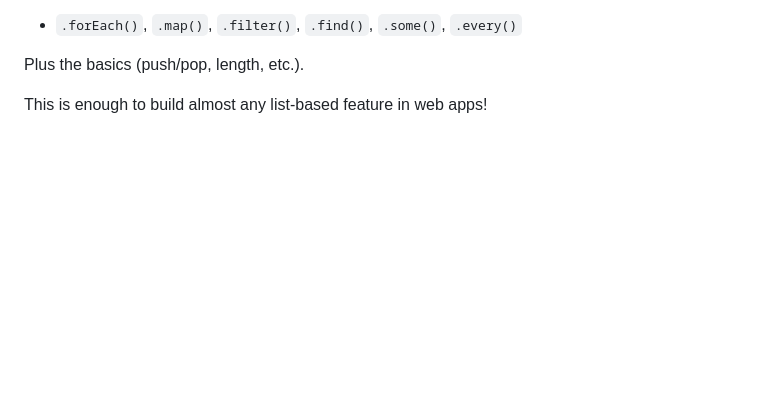
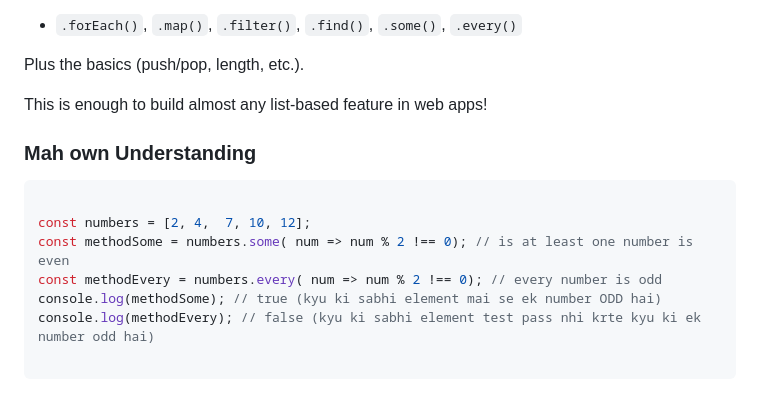
Before and after one commit to onkmade/Concepts-JS, a Markdown page: Concepts/9.6 Some and every Method.md, the part around the change. Rendered like a GitHub page; blank space fills up the shorter version.

Commit message:
Updated 9.6 Some and every array method

````diff
--- a/Concepts/9.6 Some and every Method.md
+++ b/Concepts/9.6 Some and every Method.md
@@ -143,3 +143,15 @@ You now have the complete core array toolkit:
 Plus the basics (push/pop, length, etc.).
 
 This is enough to build almost any list-based feature in web apps!
+
+
+### Mah own Understanding
+```js
+
+const numbers = [2, 4,  7, 10, 12];
+const methodSome = numbers.some( num => num % 2 !== 0); // is at least one number is even
+const methodEvery = numbers.every( num => num % 2 !== 0); // every number is odd
+console.log(methodSome); // true (kyu ki sabhi element mai se ek number ODD hai)
+console.log(methodEvery); // false (kyu ki sabhi element test pass nhi krte kyu ki ek number odd hai)
+
+```
````
